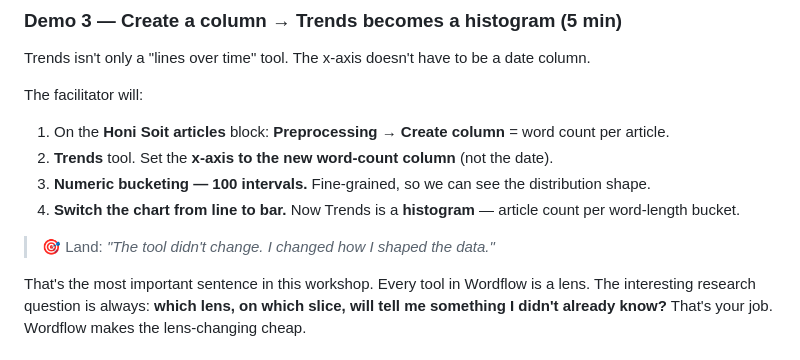
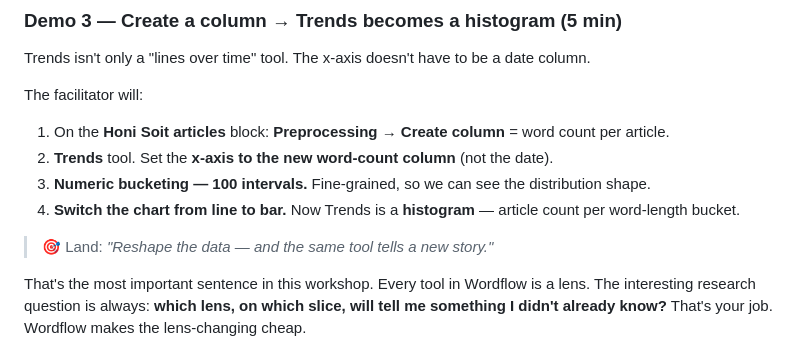
Before and after one commit to milysun/wordflow-workshop, a Markdown page: participant/hands-on-3.md, the part around the change. Drawn GitHub-style.

```diff
--- a/participant/hands-on-3.md
+++ b/participant/hands-on-3.md
@@ -38,7 +38,7 @@ The facilitator will:
 3. **Numeric bucketing — 100 intervals.** Fine-grained, so we can see the distribution shape.
 4. **Switch the chart from line to bar.** Now Trends is a **histogram** — article count per word-length bucket.
 
-> 🎯 Land: *"The tool didn't change. I changed how I shaped the data."*
+> 🎯 Land: *"Reshape the data — and the same tool tells a new story."*
 
 That's the most important sentence in this workshop. Every tool in Wordflow is a lens. The interesting research question is always: **which lens, on which slice, will tell me something I didn't already know?** That's your job. Wordflow makes the lens-changing cheap.
 
```
Also changed, not shown: facilitator/pre-workshop-checklist.md (+1 -1 lines), facilitator/runbook.md (+1 -1 lines).
